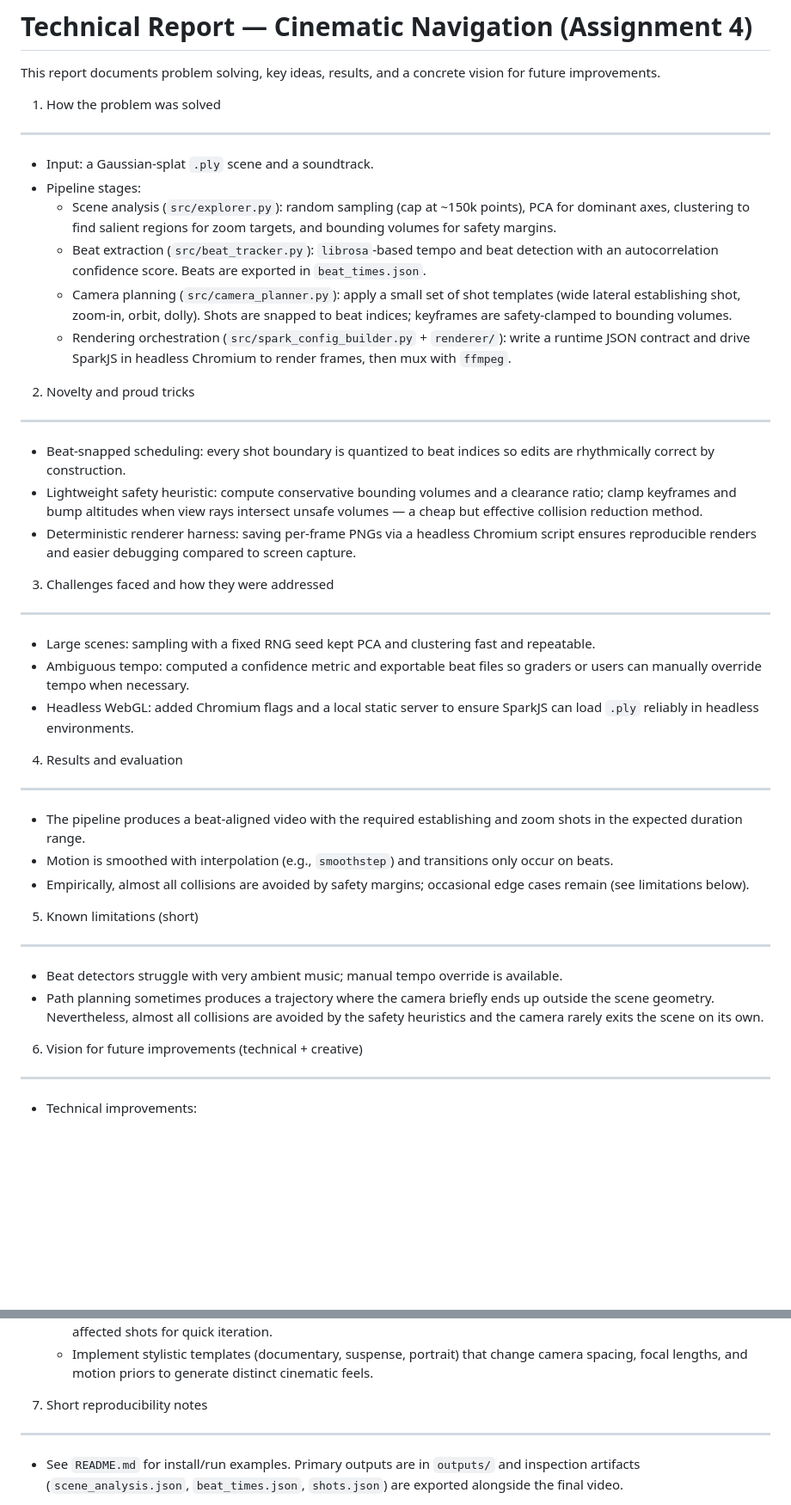
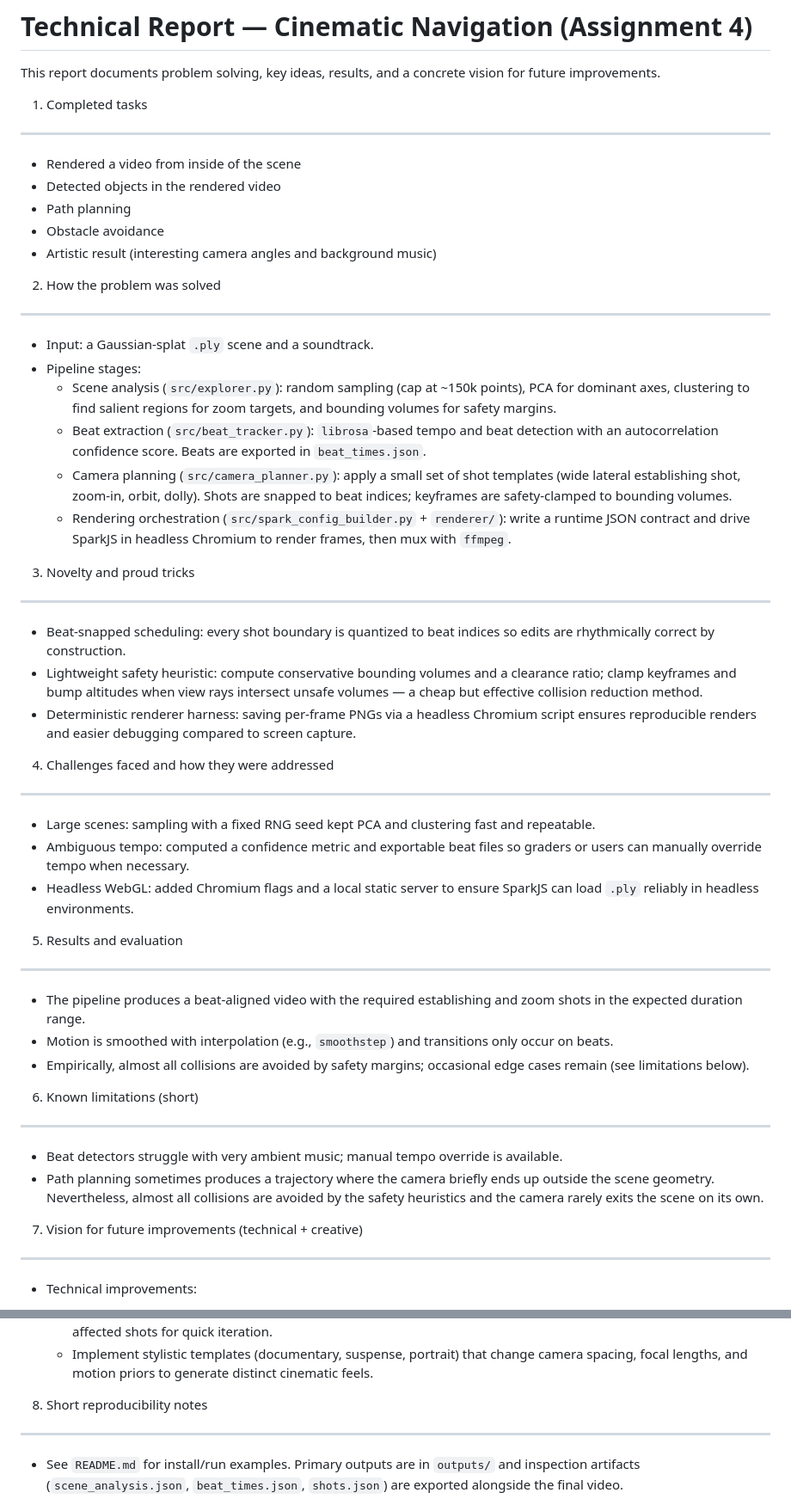
Before and after one commit to ffabious/absolute-cinema-auto, a Markdown page: Report.md, 2 parts joined by grey strips. Shown at 86% size. GitHub-like rendering; blank space fills up the shorter version.

Commit message:
chore: update report with completed tasks

```diff
--- a/Report.md
+++ b/Report.md
@@ -4,7 +4,17 @@
 
 This report documents problem solving, key ideas, results, and a concrete vision for future improvements.
 
-1. How the problem was solved
+1. Completed tasks
+
+---
+
+- Rendered a video from inside of the scene
+- Detected objects in the rendered video
+- Path planning
+- Obstacle avoidance
+- Artistic result (interesting camera angles and background music)
+
+2. How the problem was solved
 
 ---
 
@@ -15,7 +25,7 @@ This report documents problem solving, key ideas, results, and a concrete vision
   - Camera planning (`src/camera_planner.py`): apply a small set of shot templates (wide lateral establishing shot, zoom-in, orbit, dolly). Shots are snapped to beat indices; keyframes are safety-clamped to bounding volumes.
   - Rendering orchestration (`src/spark_config_builder.py` + `renderer/`): write a runtime JSON contract and drive SparkJS in headless Chromium to render frames, then mux with `ffmpeg`.
 
-2. Novelty and proud tricks
+3. Novelty and proud tricks
 
 ---
 
@@ -23,7 +33,7 @@ This report documents problem solving, key ideas, results, and a concrete vision
 - Lightweight safety heuristic: compute conservative bounding volumes and a clearance ratio; clamp keyframes and bump altitudes when view rays intersect unsafe volumes — a cheap but effective collision reduction method.
 - Deterministic renderer harness: saving per-frame PNGs via a headless Chromium script ensures reproducible renders and easier debugging compared to screen capture.
 
-3. Challenges faced and how they were addressed
+4. Challenges faced and how they were addressed
 
 ---
 
@@ -31,7 +41,7 @@ This report documents problem solving, key ideas, results, and a concrete vision
 - Ambiguous tempo: computed a confidence metric and exportable beat files so graders or users can manually override tempo when necessary.
 - Headless WebGL: added Chromium flags and a local static server to ensure SparkJS can load `.ply` reliably in headless environments.
 
-4. Results and evaluation
+5. Results and evaluation
 
 ---
 
@@ -39,14 +49,14 @@ This report documents problem solving, key ideas, results, and a concrete vision
 - Motion is smoothed with interpolation (e.g., `smoothstep`) and transitions only occur on beats.
 - Empirically, almost all collisions are avoided by safety margins; occasional edge cases remain (see limitations below).
 
-5. Known limitations (short)
+6. Known limitations (short)
 
 ---
 
 - Beat detectors struggle with very ambient music; manual tempo override is available.
 - Path planning sometimes produces a trajectory where the camera briefly ends up outside the scene geometry. Nevertheless, almost all collisions are avoided by the safety heuristics and the camera rarely exits the scene on its own.
 
-6. Vision for future improvements (technical + creative)
+7. Vision for future improvements (technical + creative)
 
 ---
 
@@ -62,7 +72,7 @@ This report documents problem solving, key ideas, results, and a concrete vision
   - Provide an interactive web preview where a user can tweak a small number of shot seeds and re-render only affected shots for quick iteration.
   - Implement stylistic templates (documentary, suspense, portrait) that change camera spacing, focal lengths, and motion priors to generate distinct cinematic feels.
 
-7. Short reproducibility notes
+8. Short reproducibility notes
 
 ---
 
```
